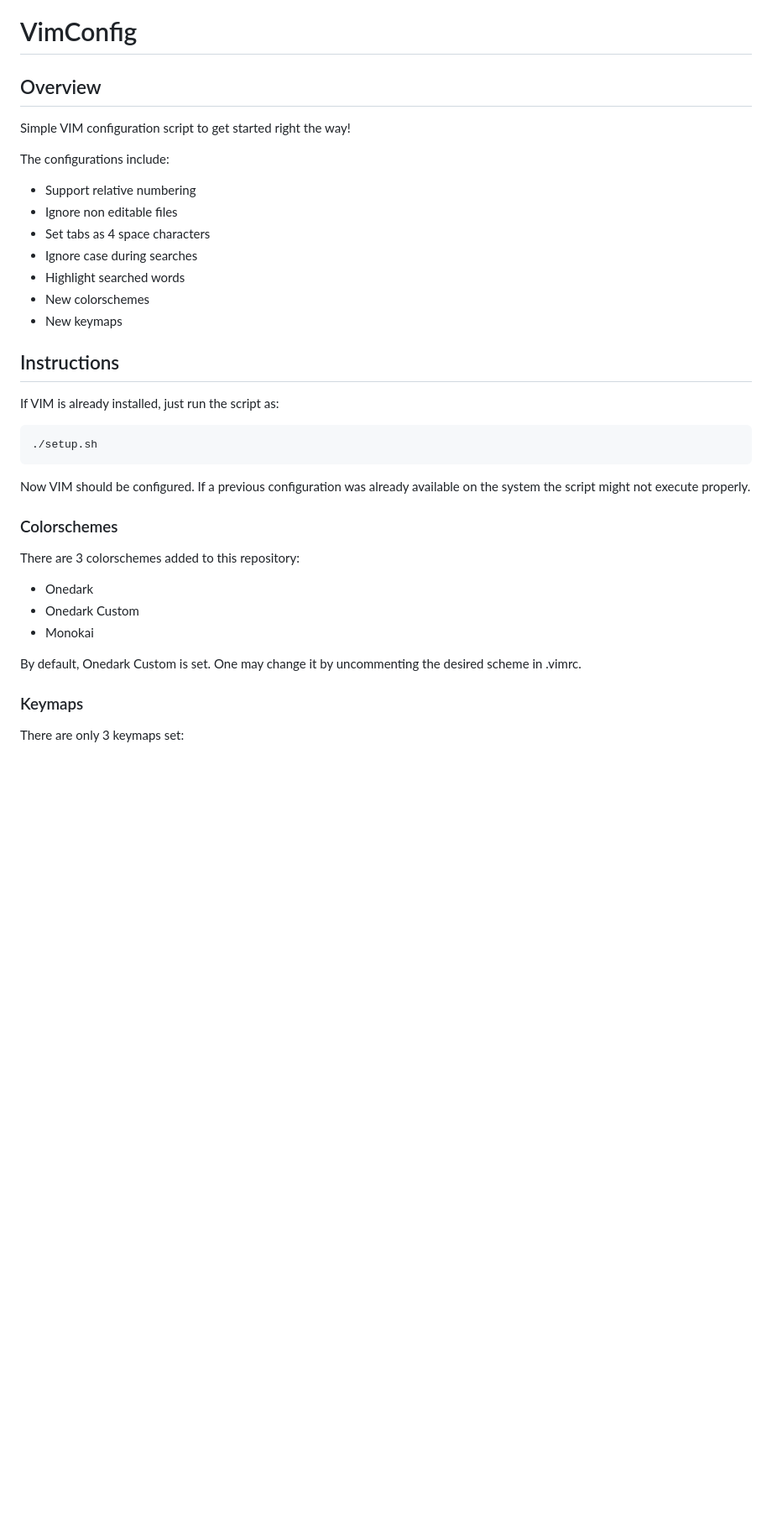
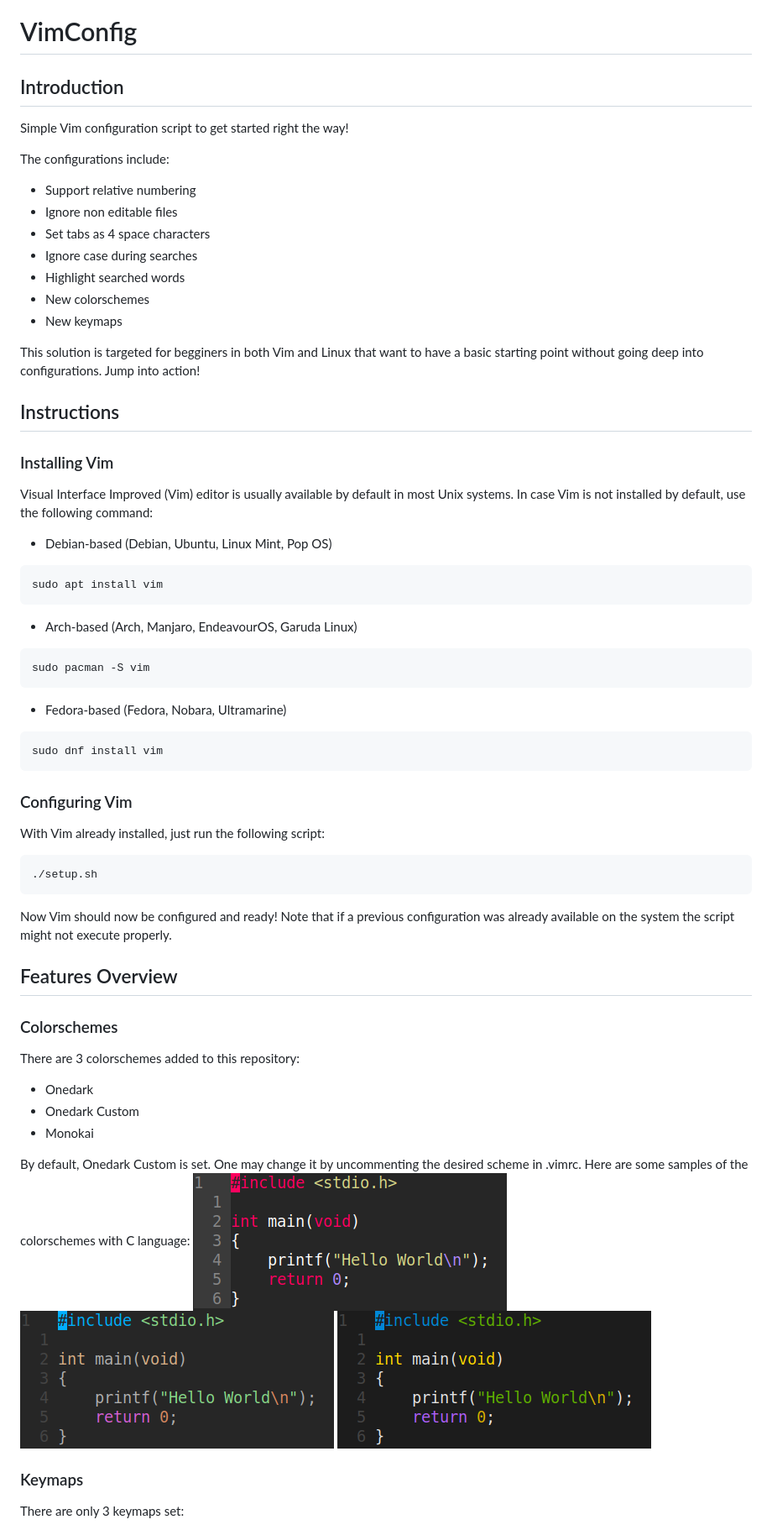
Before and after one commit to CesarPiresSevero/vimconfig, a Markdown page: readme.md, the part around one of its changes. Shown at 84% size. Drawn GitHub-style; pictures changed too: img/monokai.png (added), img/onedark.png (added), img/onedarkcustom.png (added); blank space fills up the shorter version.

Commit message:
Added images and completed readme

````diff
--- a/readme.md
+++ b/readme.md
@@ -1,8 +1,8 @@
 # VimConfig
 
-## Overview
+## Introduction
 
-Simple VIM configuration script to get started right the way!
+Simple Vim configuration script to get started right the way!
 
 The configurations include:
 - Support relative numbering
@@ -13,15 +13,42 @@ The configurations include:
 - New colorschemes
 - New keymaps
 
+This solution is targeted for begginers in both Vim and Linux that want to have a basic starting point without going deep into configurations.
+Jump into action!
+
 ## Instructions
 
-If VIM is already installed, just run the script as:
+### Installing Vim
+
+Visual Interface Improved (Vim) editor is usually available by default in most Unix systems. In case Vim is not installed by default, use the following command:
+
+- Debian-based (Debian, Ubuntu, Linux Mint, Pop OS)
+```shell
+sudo apt install vim
+```
+
+- Arch-based (Arch, Manjaro, EndeavourOS, Garuda Linux)
+```shell
+sudo pacman -S vim
+```
+
+- Fedora-based (Fedora, Nobara, Ultramarine)
+```shell
+sudo dnf install vim
+```
+
+### Configuring Vim
+
+With Vim already installed, just run the following script:
 
 ```shell
 ./setup.sh
 ```
 
-Now VIM should be configured. If a previous configuration was already available on the system the script might not execute properly.
+Now Vim should now be configured and ready!
+Note that if a previous configuration was already available on the system the script might not execute properly.
+
+## Features Overview
 
 ### Colorschemes
 
@@ -31,7 +58,8 @@ There are 3 colorschemes added to this repository:
 - Onedark Custom
 - Monokai
 
-By default, Onedark Custom is set. One may change it by uncommenting the desired scheme in .vimrc.
+By default, Onedark Custom is set. One may change it by uncommenting the desired scheme in .vimrc. Here are some samples of the colorschemes with C language:
+![Monokai](img/monokai.png) ![Onedark](img/onedark.png) ![Onedark Custom](img/onedarkcustom.png)
 
 ### Keymaps
 
````
Also changed, not shown: other parts of readme.md (+1 -1 lines).
